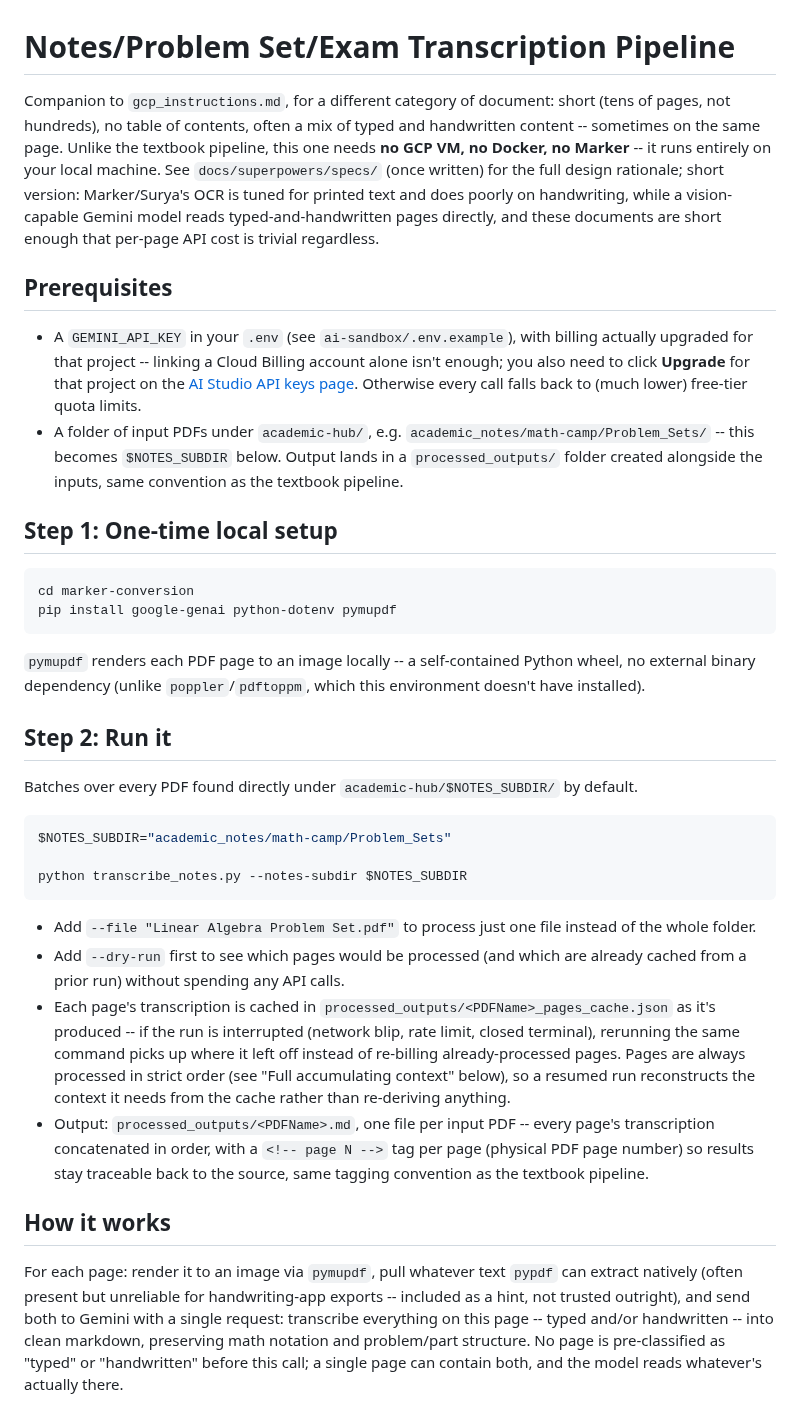
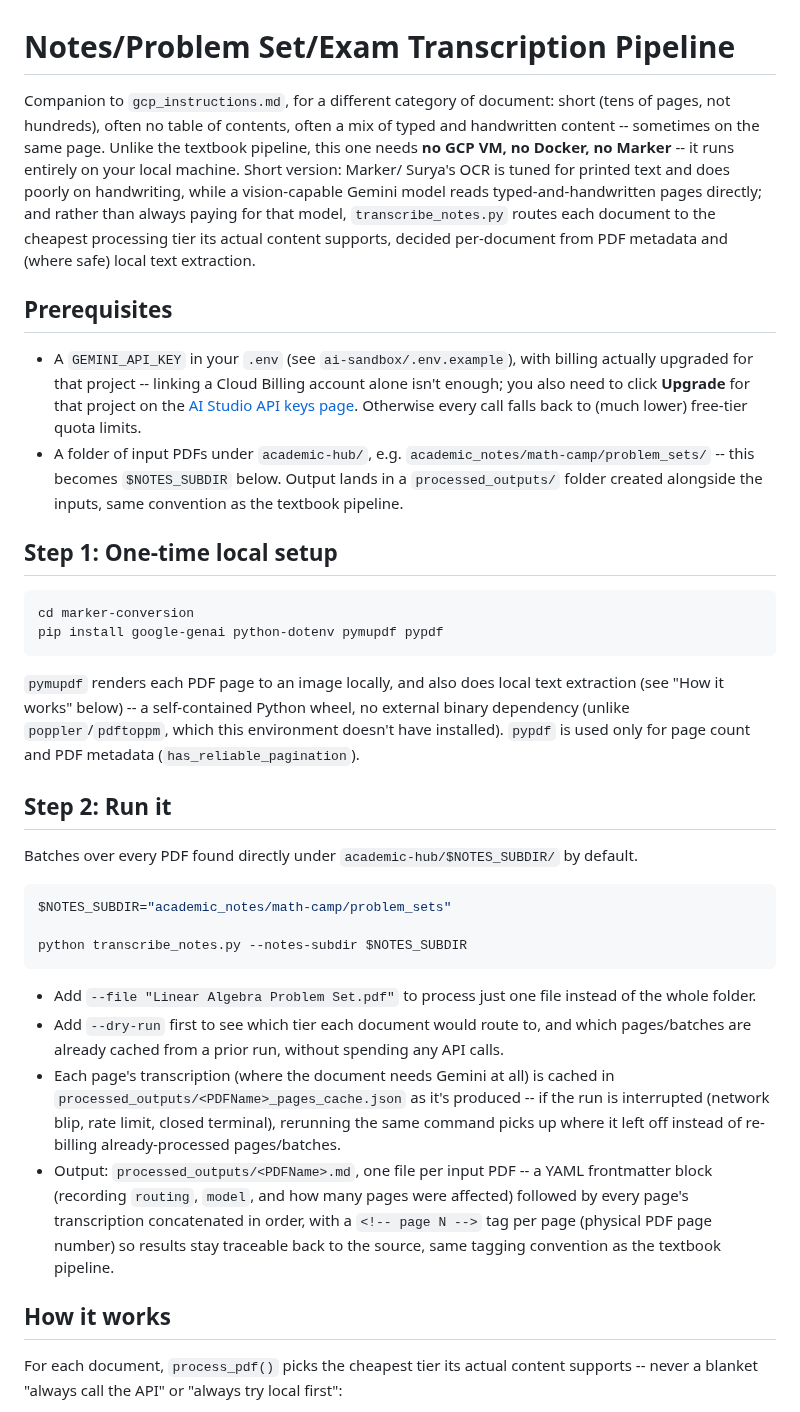
Before and after one commit to AaronScherf/ai-sandbox-master, a Markdown page: ai-sandbox/marker-conversion/notes_instructions.md, the part around one of its changes. Rendered like a GitHub page.

````diff
--- a/ai-sandbox/marker-conversion/notes_instructions.md
+++ b/ai-sandbox/marker-conversion/notes_instructions.md
@@ -1,15 +1,16 @@
 # Notes/Problem Set/Exam Transcription Pipeline
 
 Companion to `gcp_instructions.md`, for a different category of document:
-short (tens of pages, not hundreds), no table of contents, often a mix of
-typed and handwritten content -- sometimes on the same page. Unlike the
-textbook pipeline, this one needs **no GCP VM, no Docker, no Marker** --
-it runs entirely on your local machine. See
-`docs/superpowers/specs/` (once written) for the full design rationale;
-short version: Marker/Surya's OCR is tuned for printed text and does
-poorly on handwriting, while a vision-capable Gemini model reads
-typed-and-handwritten pages directly, and these documents are short
-enough that per-page API cost is trivial regardless.
+short (tens of pages, not hundreds), often no table of contents, often a
+mix of typed and handwritten content -- sometimes on the same page.
+Unlike the textbook pipeline, this one needs **no GCP VM, no Docker, no
+Marker** -- it runs entirely on your local machine. Short version: Marker/
+Surya's OCR is tuned for printed text and does poorly on handwriting,
+while a vision-capable Gemini model reads typed-and-handwritten pages
+directly; and rather than always paying for that model, `transcribe_notes.py`
+routes each document to the cheapest processing tier its actual content
+supports, decided per-document from PDF metadata and (where safe) local
+text extraction.
 
 ## Prerequisites
 
@@ -19,7 +20,7 @@ enough that per-page API cost is trivial regardless.
   project on the [AI Studio API keys page](https://aistudio.google.com/apikey).
   Otherwise every call falls back to (much lower) free-tier quota limits.
 * A folder of input PDFs under `academic-hub/`, e.g.
-  `academic_notes/math-camp/Problem_Sets/` -- this becomes `$NOTES_SUBDIR`
+  `academic_notes/math-camp/problem_sets/` -- this becomes `$NOTES_SUBDIR`
   below. Output lands in a `processed_outputs/` folder created alongside
   the inputs, same convention as the textbook pipeline.
 
@@ -27,12 +28,14 @@ enough that per-page API cost is trivial regardless.
 
 ```powershell
 cd marker-conversion
-pip install google-genai python-dotenv pymupdf
+pip install google-genai python-dotenv pymupdf pypdf
 ```
 
-`pymupdf` renders each PDF page to an image locally -- a self-contained
-Python wheel, no external binary dependency (unlike `poppler`/`pdftoppm`,
-which this environment doesn't have installed).
+`pymupdf` renders each PDF page to an image locally, and also does local
+text extraction (see "How it works" below) -- a self-contained Python
+wheel, no external binary dependency (unlike `poppler`/`pdftoppm`, which
+this environment doesn't have installed). `pypdf` is used only for page
+count and PDF metadata (`has_reliable_pagination`).
 
 ## Step 2: Run it
 
@@ -40,37 +43,31 @@ Batches over every PDF found directly under
 `academic-hub/$NOTES_SUBDIR/` by default.
 
 ```powershell
-$NOTES_SUBDIR="academic_notes/math-camp/Problem_Sets"
+$NOTES_SUBDIR="academic_notes/math-camp/problem_sets"
 
 python transcribe_notes.py --notes-subdir $NOTES_SUBDIR
 ```
 
 * Add `--file "Linear Algebra Problem Set.pdf"` to process just one file
   instead of the whole folder.
-* Add `--dry-run` first to see which pages would be processed (and which
-  are already cached from a prior run) without spending any API calls.
-* Each page's transcription is cached in
-  `processed_outputs/<PDFName>_pages_cache.json` as it's produced -- if
-  the run is interrupted (network blip, rate limit, closed terminal),
-  rerunning the same command picks up where it left off instead of
-  re-billing already-processed pages. Pages are always processed in
-  strict order (see "Full accumulating context" below), so a resumed
-  run reconstructs the context it needs from the cache rather than
-  re-deriving anything.
-* Output: `processed_outputs/<PDFName>.md`, one file per input PDF --
-  every page's transcription concatenated in order, with a
-  `<!-- page N -->` tag per page (physical PDF page number) so results
-  stay traceable back to the source, same tagging convention as the
-  textbook pipeline.
+* Add `--dry-run` first to see which tier each document would route to,
+  and which pages/batches are already cached from a prior run, without
+  spending any API calls.
+* Each page's transcription (where the document needs Gemini at all) is
+  cached in `processed_outputs/<PDFName>_pages_cache.json` as it's
+  produced -- if the run is interrupted (network blip, rate limit, closed
+  terminal), rerunning the same command picks up where it left off
+  instead of re-billing already-processed pages/batches.
+* Output: `processed_outputs/<PDFName>.md`, one file per input PDF -- a
+  YAML frontmatter block (recording `routing`, `model`, and how many pages
+  were affected) followed by every page's transcription concatenated in
+  order, with a `<!-- page N -->` tag per page (physical PDF page number)
+  so results stay traceable back to the source, same tagging convention
+  as the textbook pipeline.
 
 ## How it works
 
-For each page: render it to an image via `pymupdf`, pull whatever text
-`pypdf` can extract natively (often present but unreliable for
-handwriting-app exports -- included as a hint, not trusted outright), and
-send both to Gemini with a single request: transcribe everything on this
-page -- typed and/or handwritten -- into clean markdown, preserving math
-notation and problem/part structure. No page is pre-classified as
-"typed" or "handwritten" before this call; a single page can contain
-both, and the model reads whatever's actually there.
+For each document, `process_pdf()` picks the cheapest tier its actual
+content supports -- never a blanket "always call the API" or "always try
+local first":
 
````
Also changed, not shown: other parts of ai-sandbox/marker-conversion/notes_instructions.md (+44 -23 lines).
